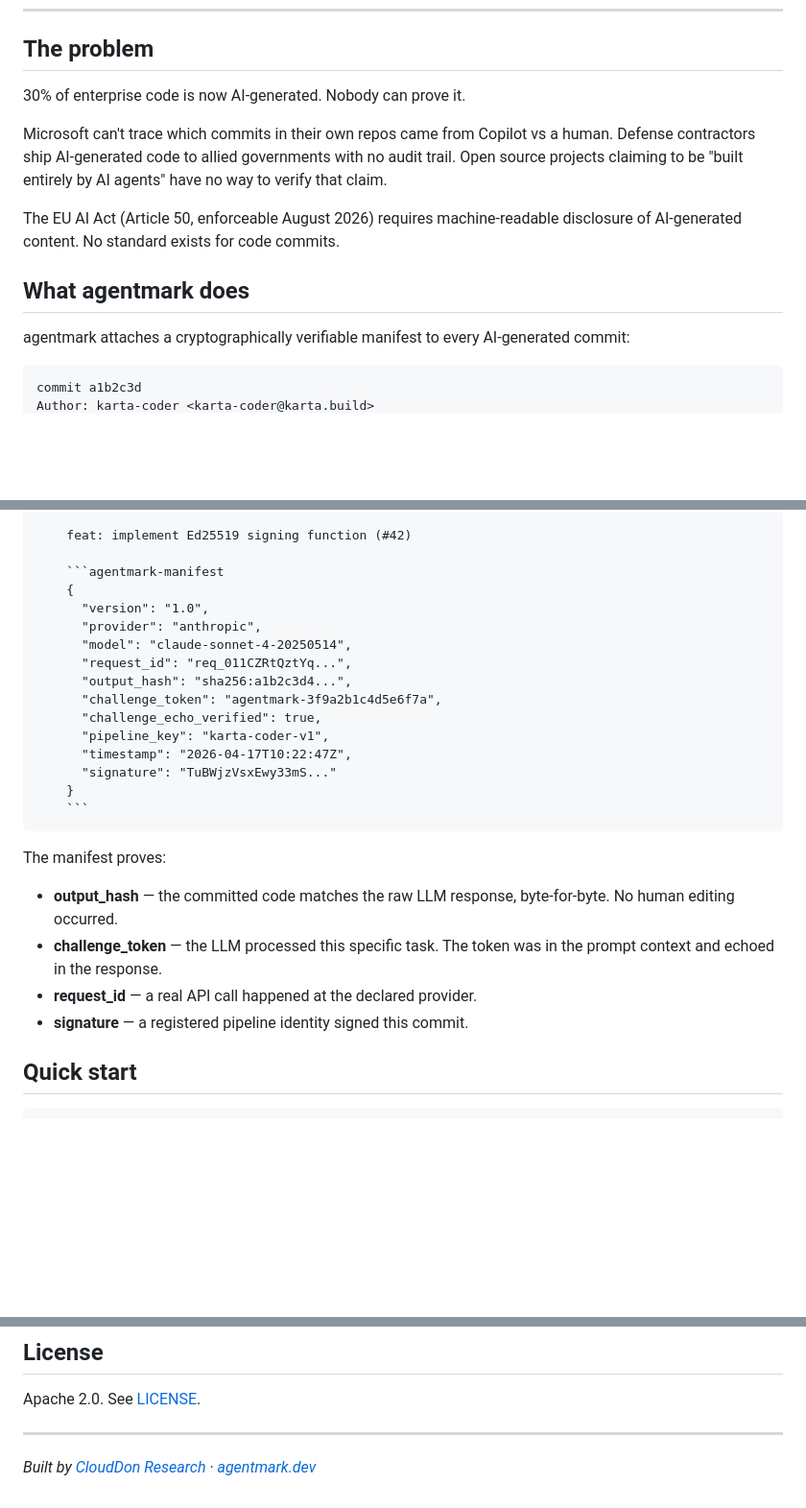
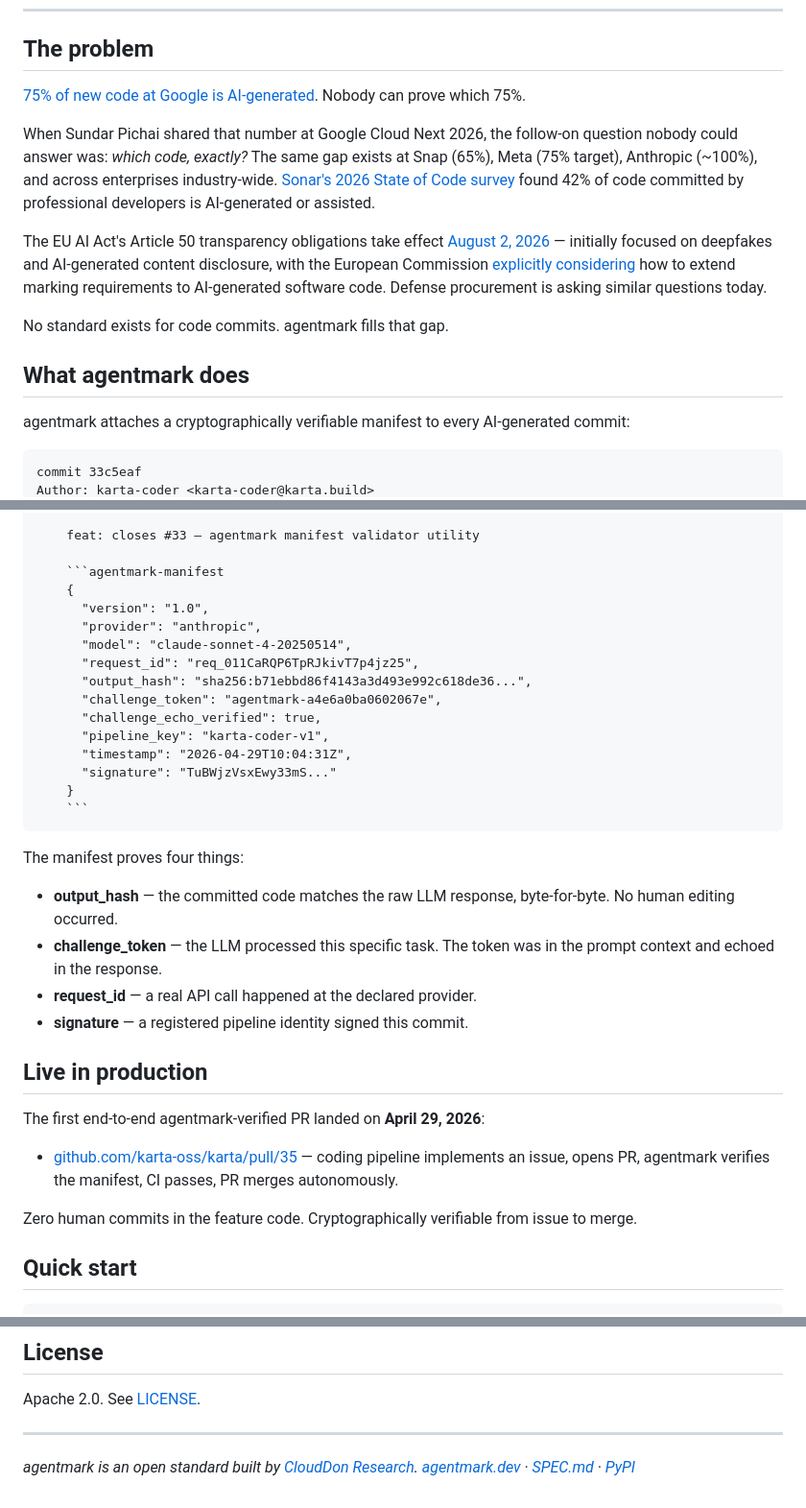
Before and after one commit to aiagentmark-dev/agentmark, a Markdown page: README.md, 3 parts joined by grey strips. Shown at 96% size. Rendered like a GitHub page; blank space fills up the shorter version.

````diff
--- a/README.md
+++ b/README.md
@@ -12,16 +13,18 @@ agentmark proves that code traveled through a verified autonomous AI pipeline wi
 
 ## The problem
 
-30% of enterprise code is now AI-generated. Nobody can prove it.
+[75% of new code at Google is AI-generated](https://blog.google/innovation-and-ai/infrastructure-and-cloud/google-cloud/cloud-next-2026-sundar-pichai/). Nobody can prove which 75%.
 
-Microsoft can't trace which commits in their own repos came from Copilot vs a human. Defense contractors ship AI-generated code to allied governments with no audit trail. Open source projects claiming to be "built entirely by AI agents" have no way to verify that claim.
+When Sundar Pichai shared that number at Google Cloud Next 2026, the follow-on question nobody could answer was: *which code, exactly?* The same gap exists at Snap (65%), Meta (75% target), Anthropic (~100%), and across enterprises industry-wide. [Sonar's 2026 State of Code survey](https://www.sonarsource.com/blog/state-of-code-developer-survey-report-the-current-reality-of-ai-coding) found 42% of code committed by professional developers is AI-generated or assisted.
 
-The EU AI Act (Article 50, enforceable August 2026) requires machine-readable disclosure of AI-generated content. No standard exists for code commits.
+The EU AI Act's Article 50 transparency obligations take effect [August 2, 2026](https://artificialintelligenceact.eu/article/50/) — initially focused on deepfakes and AI-generated content disclosure, with the European Commission [explicitly considering](https://www.kirkland.com/publications/kirkland-alert/2026/02/illuminating-ai-the-eus-first-draft-code-of-practice-on-transparency-for-ai) how to extend marking requirements to AI-generated software code. Defense procurement is asking similar questions today.
+
+No standard exists for code commits. agentmark fills that gap.
 
 ## What agentmark does
 
 agentmark attaches a cryptographically verifiable manifest to every AI-generated commit:
 
 ```
-commit a1b2c3d
+commit 33c5eaf
 Author: karta-coder <karta-coder@karta.build>
@@ -29,28 +32,35 @@ Date:   Thu Apr 17 10:22:47 2026 +0000
 
-    feat: implement Ed25519 signing function (#42)
+    feat: closes #33 — agentmark manifest validator utility
 
     ```agentmark-manifest
     {
       "version": "1.0",
       "provider": "anthropic",
       "model": "claude-sonnet-4-20250514",
-      "request_id": "req_011CZRtQztYq...",
-      "output_hash": "sha256:a1b2c3d4...",
-      "challenge_token": "agentmark-3f9a2b1c4d5e6f7a",
+      "request_id": "req_011CaRQP6TpRJkivT7p4jz25",
+      "output_hash": "sha256:b71ebbd86f4143a3d493e992c618de36...",
+      "challenge_token": "agentmark-a4e6a0ba0602067e",
       "challenge_echo_verified": true,
       "pipeline_key": "karta-coder-v1",
-      "timestamp": "2026-04-17T10:22:47Z",
+      "timestamp": "2026-04-29T10:04:31Z",
       "signature": "TuBWjzVsxEwy33mS..."
     }
     ```
 ```
 
-The manifest proves:
+The manifest proves four things:
 
-- **output_hash** — the committed code matches the raw LLM response, byte-for-byte. No human editing occurred.
-- **challenge_token** — the LLM processed this specific task. The token was in the prompt context and echoed in the response.
-- **request_id** — a real API call happened at the declared provider.
-- **signature** — a registered pipeline identity signed this commit.
+* **output_hash** — the committed code matches the raw LLM response, byte-for-byte. No human editing occurred.
+* **challenge_token** — the LLM processed this specific task. The token was in the prompt context and echoed in the response.
+* **request_id** — a real API call happened at the declared provider.
+* **signature** — a registered pipeline identity signed this commit.
+
+## Live in production
+
+The first end-to-end agentmark-verified PR landed on **April 29, 2026**:
+- [github.com/karta-oss/karta/pull/35](https://github.com/karta-oss/karta/pull/35) — coding pipeline implements an issue, opens PR, agentmark verifies the manifest, CI passes, PR merges autonomously.
+
+Zero human commits in the feature code. Cryptographically verifiable from issue to merge.
 
 ## Quick start
 
@@ -155,4 +164,5 @@ Apache 2.0. See [LICENSE](LICENSE).
 
 ---
 
-*Built by [CloudDon Research](https://clouddon.ai) · [agentmark.dev](https://agentmark.dev)*
+*agentmark is an open standard built by [CloudDon Research](https://clouddon.ai).*
+*[agentmark.dev](https://agentmark.dev) · [SPEC.md](https://github.com/aiagentmark-dev/agentmark/blob/main/SPEC.md) · [PyPI](https://pypi.org/project/agentmark/)*
````
Also changed, not shown: other parts of README.md (+35 -35 lines).
